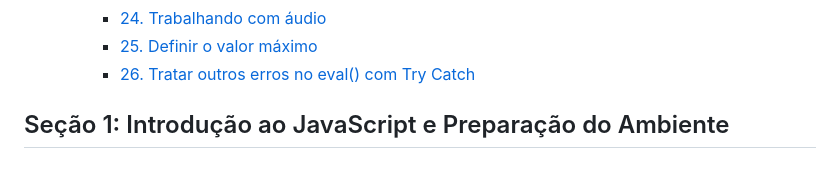
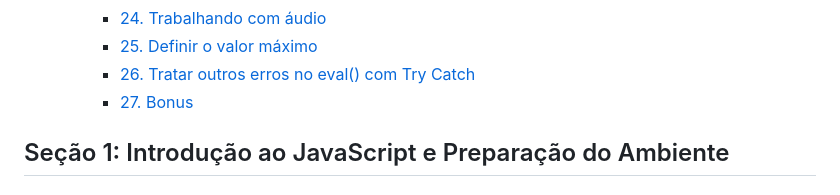
Before and after one commit to Alexandresl/curso-javascript, a Markdown page: README.md, the part around one of its changes. Rendered like a GitHub page.

Commit message:
27. Bonus

```diff
--- a/README.md
+++ b/README.md
@@ -29,6 +29,7 @@
 		- [24. Trabalhando com áudio](#24-trabalhando-com-áudio)
 		- [25. Definir o valor máximo](#25-definir-o-valor-máximo)
 		- [26. Tratar outros erros no eval() com Try Catch](#26-tratar-outros-erros-no-eval-com-try-catch)
+		- [27. Bonus](#27-bonus)
 
 ## Seção 1: Introdução ao JavaScript e Preparação do Ambiente
 
```
Also changed, not shown: other parts of README.md (+6 -0 lines).
